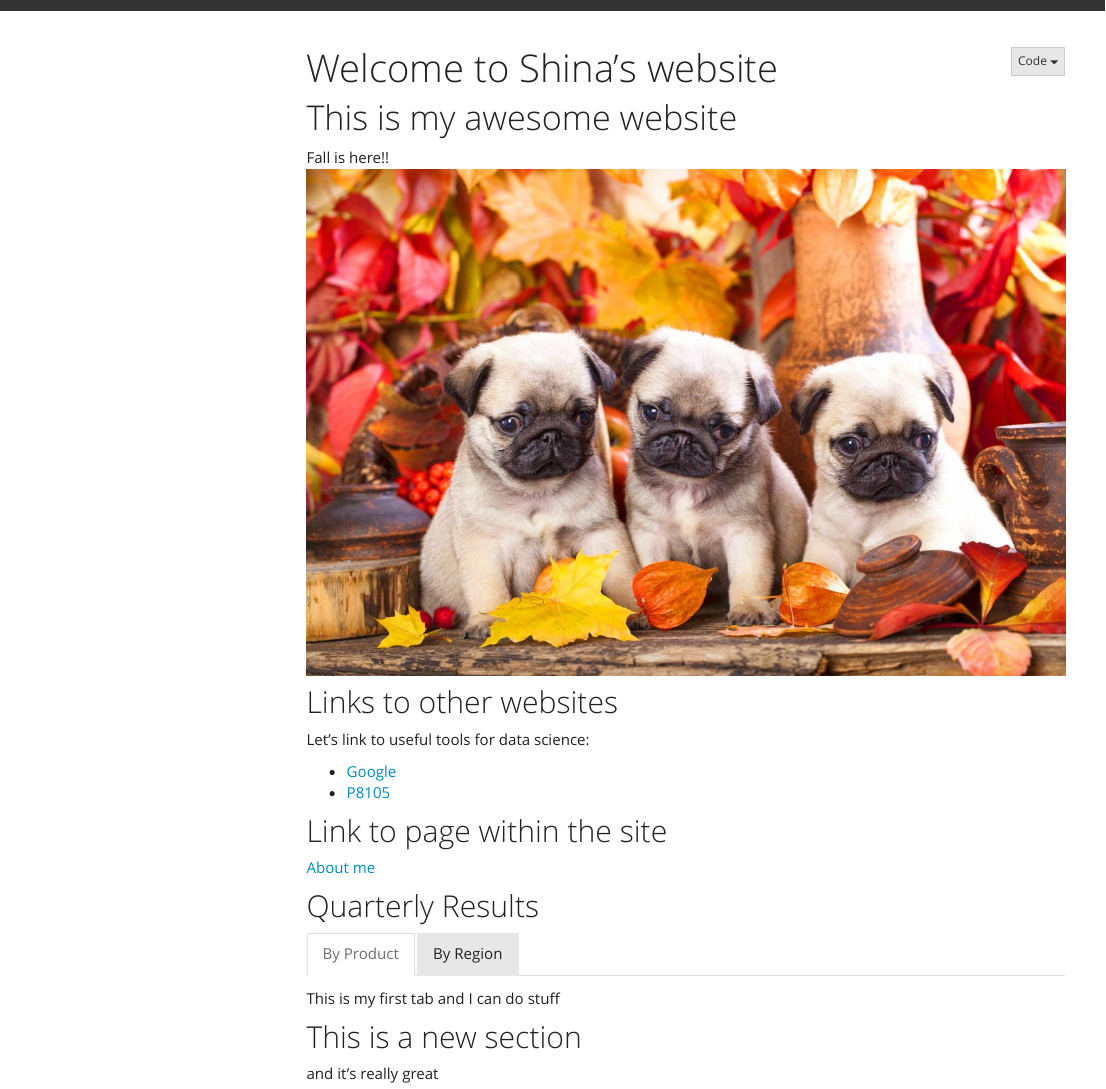
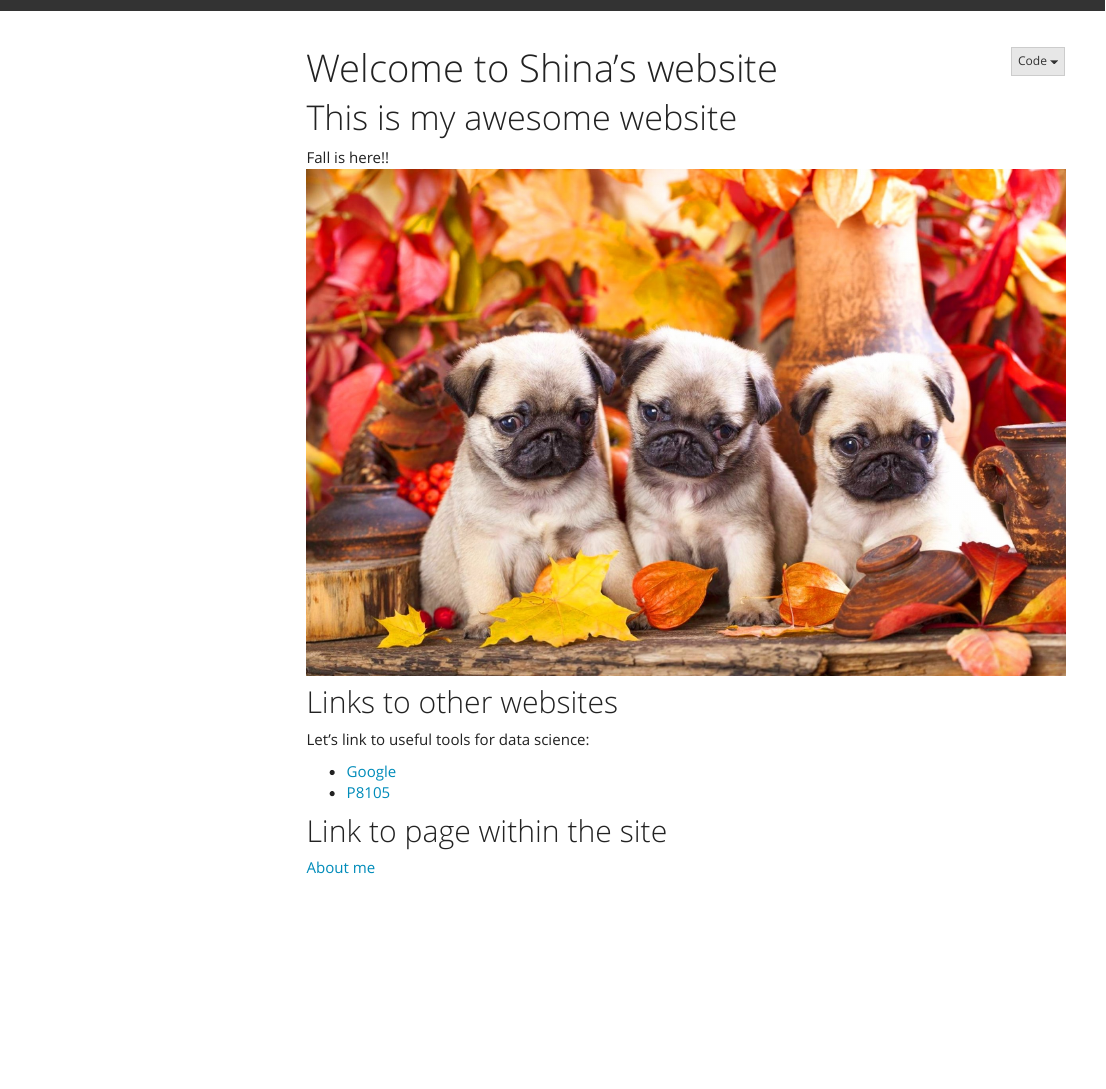
Before and after one commit to shinamin0218/shinamin0218.github.io, an R Markdown document (index.Rmd): the page in a window 1100 px wide, from its top. The pictures show the output file index.html that the author committed with the source, opened offline; library style sheets and scripts come from the installed R packages; menus at the side of the page are left out.

Commit message:
Removing unecessary stuff

```diff
--- a/index.Rmd
+++ b/index.Rmd
@@ -24,18 +24,3 @@ Let's link to useful tools for data science:
 ## Link to page within the site
 
 [About me](about.html)
-
-
-## Quarterly Results {.tabset}
-
-### By Product
-
-This is my first tab and I can do stuff
-
-### By Region
-
-This is my second tab and it does other stuff
-
-## This is a new section
-
-and it's really great
```
Also changed, not shown: index.html.
